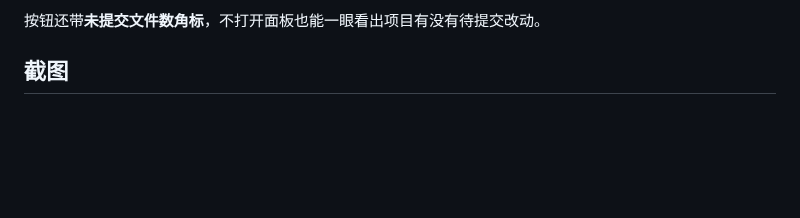
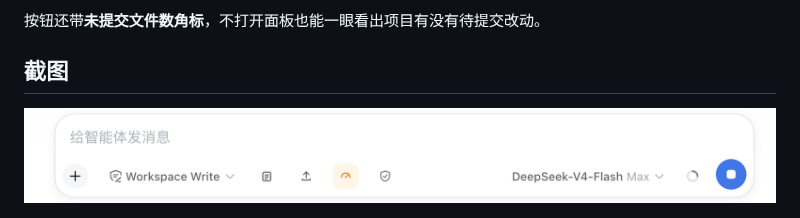
Before and after one commit to a903067276-rgb/dsh-hud, a Markdown page: README.zh-CN.md, the part around the change. Drawn GitHub-style; pictures changed too: assets/hud-button.png (added); blank space fills up the shorter version.

```diff
--- a/README.zh-CN.md
+++ b/README.zh-CN.md
@@ -21,6 +21,8 @@
 按钮还带**未提交文件数角标**，不打开面板也能一眼看出项目有没有待提交改动。
 
 ## 截图
+
+![dsh-hud 输入框仪表盘按钮](assets/hud-button.png)
 
 ![dsh-hud 面板](assets/hud-panel.png)
 
```
Also changed, not shown: README.md (+5 -2 lines).
